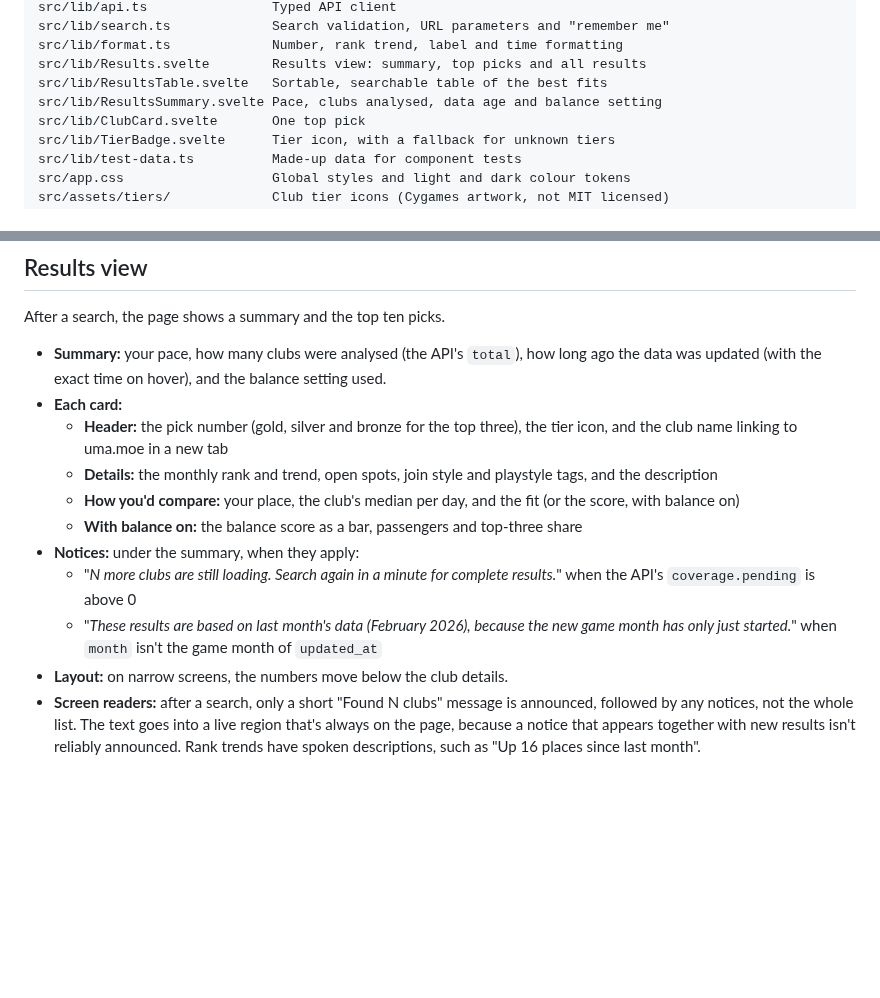
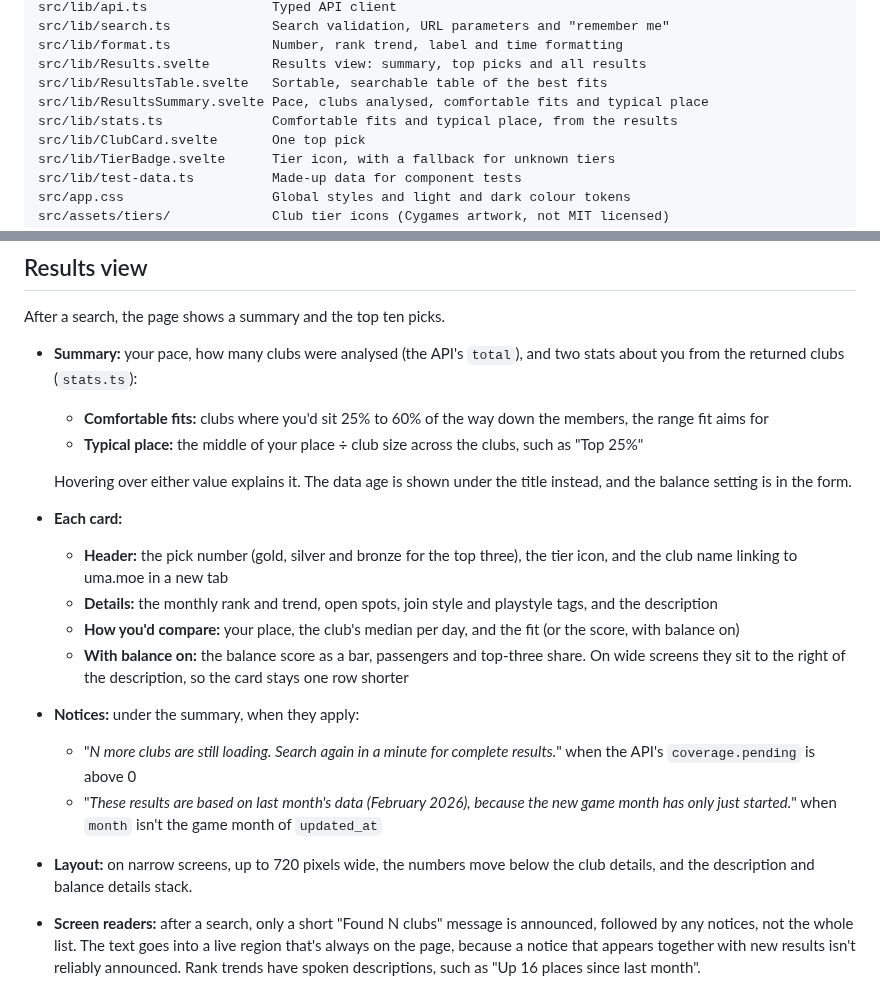
Before and after one commit to AbnormallyGrim/uma-stable-match, a Markdown page: frontend/README.md, 2 parts joined by grey strips. GitHub-like rendering; blank space fills up the shorter version.

```diff
--- a/frontend/README.md
+++ b/frontend/README.md
@@ -65,7 +65,8 @@ src/lib/search.ts             Search validation, URL parameters and "remember me
 src/lib/format.ts             Number, rank trend, label and time formatting
 src/lib/Results.svelte        Results view: summary, top picks and all results
 src/lib/ResultsTable.svelte   Sortable, searchable table of the best fits
-src/lib/ResultsSummary.svelte Pace, clubs analysed, data age and balance setting
+src/lib/ResultsSummary.svelte Pace, clubs analysed, comfortable fits and typical place
+src/lib/stats.ts              Comfortable fits and typical place, from the results
 src/lib/ClubCard.svelte       One top pick
 src/lib/TierBadge.svelte      Tier icon, with a fallback for unknown tiers
 src/lib/test-data.ts          Made-up data for component tests
@@ -107,16 +108,20 @@ Each search replaces the page URL's query with the same parameters the API uses,
 
 After a search, the page shows a summary and the top ten picks.
 
-- **Summary:** your pace, how many clubs were analysed (the API's `total`), how long ago the data was updated (with the exact time on hover), and the balance setting used.
+- **Summary:** your pace, how many clubs were analysed (the API's `total`), and two stats about you from the returned clubs (`stats.ts`):
+  - **Comfortable fits:** clubs where you'd sit 25% to 60% of the way down the members, the range fit aims for
+  - **Typical place:** the middle of your place ÷ club size across the clubs, such as "Top 25%"
+
+  Hovering over either value explains it. The data age is shown under the title instead, and the balance setting is in the form.
 - **Each card:**
   - **Header:** the pick number (gold, silver and bronze for the top three), the tier icon, and the club name linking to uma.moe in a new tab
   - **Details:** the monthly rank and trend, open spots, join style and playstyle tags, and the description
   - **How you'd compare:** your place, the club's median per day, and the fit (or the score, with balance on)
-  - **With balance on:** the balance score as a bar, passengers and top-three share
+  - **With balance on:** the balance score as a bar, passengers and top-three share. On wide screens they sit to the right of the description, so the card stays one row shorter
 - **Notices:** under the summary, when they apply:
   - "*N more clubs are still loading. Search again in a minute for complete results.*" when the API's `coverage.pending` is above 0
   - "*These results are based on last month's data (February 2026), because the new game month has only just started.*" when `month` isn't the game month of `updated_at`
-- **Layout:** on narrow screens, the numbers move below the club details.
+- **Layout:** on narrow screens, up to 720 pixels wide, the numbers move below the club details, and the description and balance details stack.
 - **Screen readers:** after a search, only a short "Found N clubs" message is announced, followed by any notices, not the whole list. The text goes into a live region that's always on the page, because a notice that appears together with new results isn't reliably announced. Rank trends have spoken descriptions, such as "Up 16 places since last month".
 
 ### Tier icons
```
Also changed, not shown: README.md (+2 -0 lines), docs/images/demo-results-table.png, docs/images/demo.png, 9 other files.
